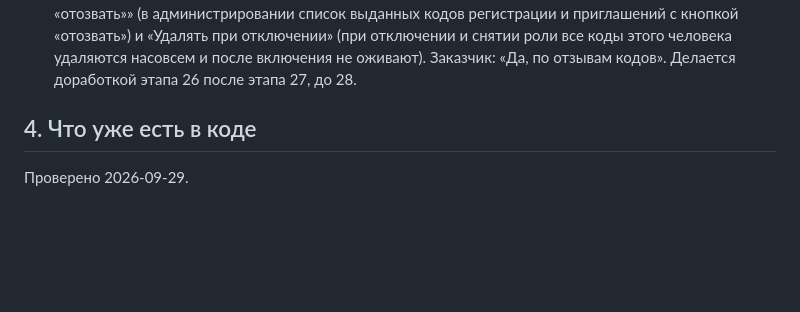
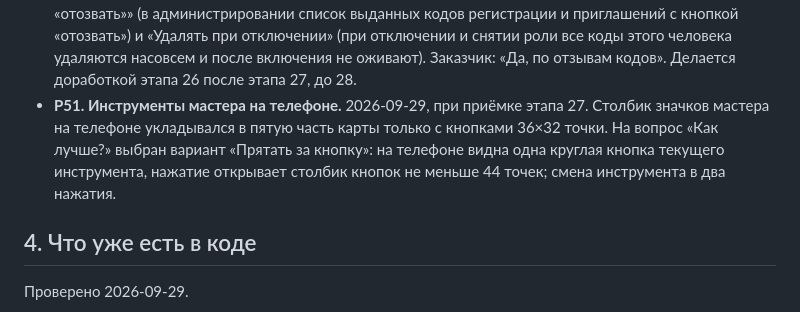
Before and after one commit to SashaAch/battlemap, a Markdown page: .branch-kb/main/plan.md, the part around the change. Rendered like a GitHub page; blank space fills up the shorter version.

Commit message:
Plan: decision R51, master tools on phone
Co-Authored-By: Claude Opus 5.5 <noreply@anthropic.com>

```diff
--- a/.branch-kb/main/plan.md
+++ b/.branch-kb/main/plan.md
@@ -105,6 +105,7 @@ keywords: [план, этапы, battlemap, D&D 5e, учётные записи,
 - **Р48. Порядок оформления.** 2026-09-29. На вопрос, когда переделывать оформление, выбран вариант «После 6 и 26, до .exe»: порядок 6, 26, 27, 28, 14.
 - **Р49. Когда гаснут приглашения и коды регистрации.** 2026-09-29, при приёмке этапа 26, по находкам проверяющего безопасности. На вопрос «Должно ли старое приглашение ещё регистрировать новичков?» (администратор создал QR-приглашение, передал мастерство и вышел из игры) выбран вариант «Гасить при передаче»: при передаче мастерства все действующие приглашения игры перестают работать, новый мастер делает свои. На вопрос о коде регистрации, выданном администратором, которого потом лишили роли или отключили, выбран вариант «Гасить при снятии»: код регистрации работает, только пока его создатель администратор и не отключён, как и QR-приглашение по Р43.
 - **Р50. Отзыв кодов.** 2026-09-29, после приёмки этапа 26: проверяющий нашёл, что коды отключённого или снятого администратора оживают после включения или возврата роли. На вопрос «что делать с кодами администратора, которого отключили или сняли с роли?» выбраны оба варианта: «Список и «отозвать»» (в администрировании список выданных кодов регистрации и приглашений с кнопкой «отозвать») и «Удалять при отключении» (при отключении и снятии роли все коды этого человека удаляются насовсем и после включения не оживают). Заказчик: «Да, по отзывам кодов». Делается доработкой этапа 26 после этапа 27, до 28.
+- **Р51. Инструменты мастера на телефоне.** 2026-09-29, при приёмке этапа 27. Столбик значков мастера на телефоне укладывался в пятую часть карты только с кнопками 36×32 точки. На вопрос «Как лучше?» выбран вариант «Прятать за кнопку»: на телефоне видна одна круглая кнопка текущего инструмента, нажатие открывает столбик кнопок не меньше 44 точек; смена инструмента в два нажатия.
 
 ## 4. Что уже есть в коде
 
```
